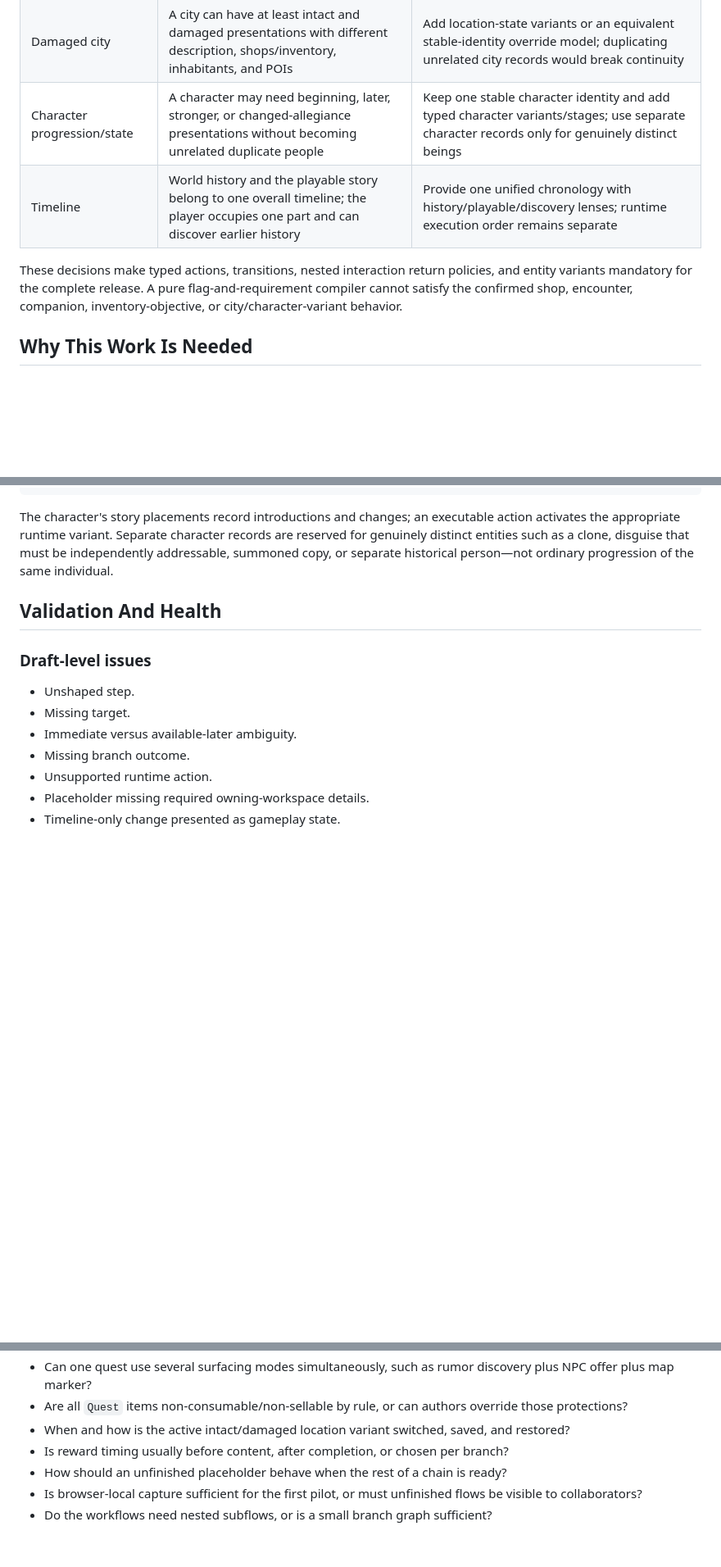
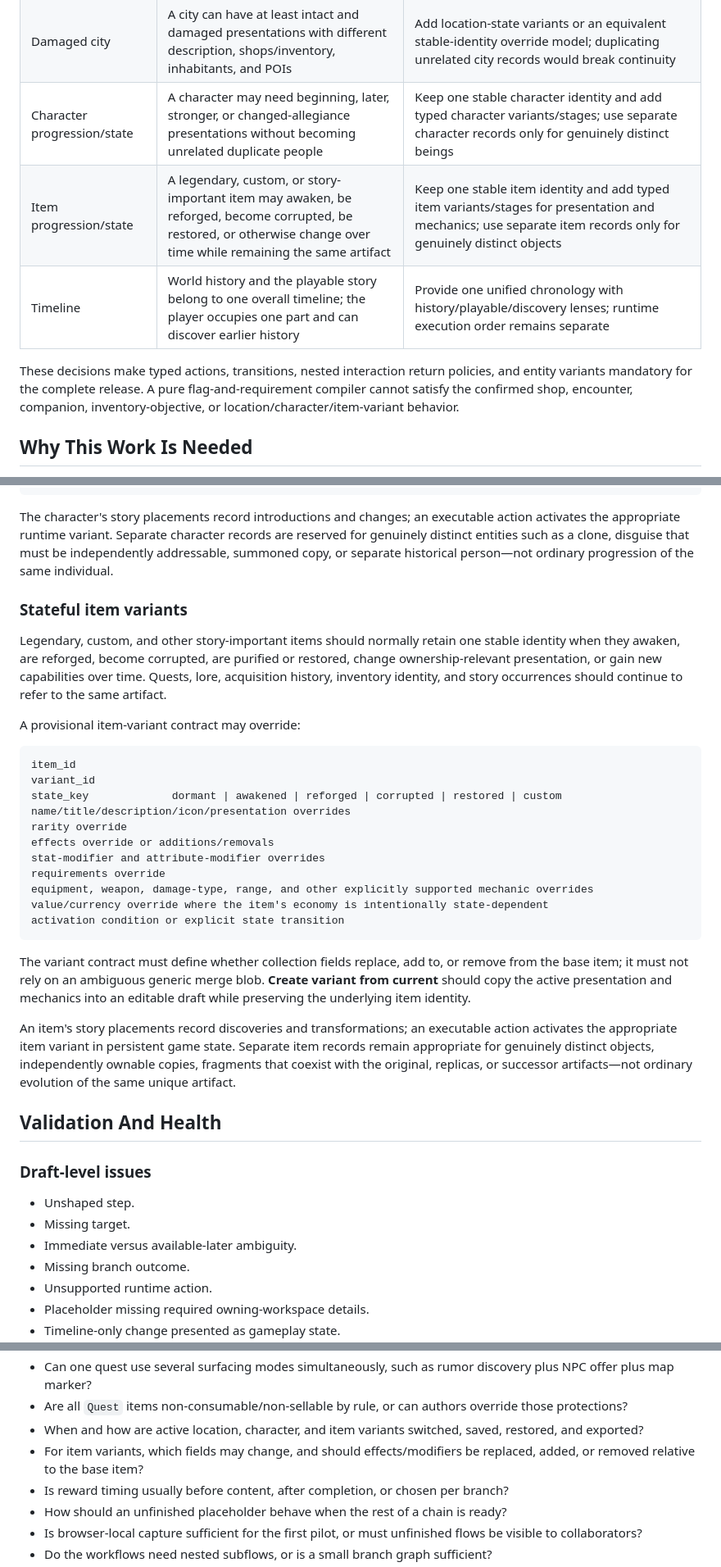
Before and after one commit to fabolze/SoAWebApp, a Markdown page: NARRATIVE_CREATION_FLOW_PLAN.md, 3 parts joined by grey strips. Shown at 82% size. GitHub-like rendering; blank space fills up the shorter version.

Commit message:
feat: Introduce stable-identity variants for items and enhance item state management in workflows

````diff
--- a/NARRATIVE_CREATION_FLOW_PLAN.md
+++ b/NARRATIVE_CREATION_FLOW_PLAN.md
@@ -74,9 +74,10 @@ The following behavior was confirmed on 2026-07-15. These are product requiremen
 | Companion joins | A dialogue choice commonly causes the character to join the party | Add a dialogue-triggered companion-join runtime action; a story `joins` placement alone is insufficient |
 | Damaged city | A city can have at least intact and damaged presentations with different description, shops/inventory, inhabitants, and POIs | Add location-state variants or an equivalent stable-identity override model; duplicating unrelated city records would break continuity |
 | Character progression/state | A character may need beginning, later, stronger, or changed-allegiance presentations without becoming unrelated duplicate people | Keep one stable character identity and add typed character variants/stages; use separate character records only for genuinely distinct beings |
+| Item progression/state | A legendary, custom, or story-important item may awaken, be reforged, become corrupted, be restored, or otherwise change over time while remaining the same artifact | Keep one stable item identity and add typed item variants/stages for presentation and mechanics; use separate item records only for genuinely distinct objects |
 | Timeline | World history and the playable story belong to one overall timeline; the player occupies one part and can discover earlier history | Provide one unified chronology with history/playable/discovery lenses; runtime execution order remains separate |
 
-These decisions make typed actions, transitions, nested interaction return policies, and entity variants mandatory for the complete release. A pure flag-and-requirement compiler cannot satisfy the confirmed shop, encounter, companion, inventory-objective, or city/character-variant behavior.
+These decisions make typed actions, transitions, nested interaction return policies, and entity variants mandatory for the complete release. A pure flag-and-requirement compiler cannot satisfy the confirmed shop, encounter, companion, inventory-objective, or location/character/item-variant behavior.
 
 ## Why This Work Is Needed
 
@@ -922,6 +924,30 @@ activation condition or explicit state transition
 
 The character's story placements record introductions and changes; an executable action activates the appropriate runtime variant. Separate character records are reserved for genuinely distinct entities such as a clone, disguise that must be independently addressable, summoned copy, or separate historical person—not ordinary progression of the same individual.
 
+### Stateful item variants
+
+Legendary, custom, and other story-important items should normally retain one stable identity when they awaken, are reforged, become corrupted, are purified or restored, change ownership-relevant presentation, or gain new capabilities over time. Quests, lore, acquisition history, inventory identity, and story occurrences should continue to refer to the same artifact.
+
+A provisional item-variant contract may override:
+
+```text
+item_id
+variant_id
+state_key             dormant | awakened | reforged | corrupted | restored | custom
+name/title/description/icon/presentation overrides
+rarity override
+effects override or additions/removals
+stat-modifier and attribute-modifier overrides
+requirements override
+equipment, weapon, damage-type, range, and other explicitly supported mechanic overrides
+value/currency override where the item's economy is intentionally state-dependent
+activation condition or explicit state transition
+```
+
+The variant contract must define whether collection fields replace, add to, or remove from the base item; it must not rely on an ambiguous generic merge blob. **Create variant from current** should copy the active presentation and mechanics into an editable draft while preserving the underlying item identity.
+
+An item's story placements record discoveries and transformations; an executable action activates the appropriate item variant in persistent game state. Separate item records remain appropriate for genuinely distinct objects, independently ownable copies, fragments that coexist with the original, replicas, or successor artifacts—not ordinary evolution of the same unique artifact.
+
 ## Validation And Health
 
 ### Draft-level issues
@@ -1310,7 +1339,8 @@ These questions should remain open until the examples make them concrete:
 - Does automatically entering the journal also make a quest active/tracked, or are **in journal**, **active**, and **tracked** separate states?
 - Can one quest use several surfacing modes simultaneously, such as rumor discovery plus NPC offer plus map marker?
 - Are all `Quest` items non-consumable/non-sellable by rule, or can authors override those protections?
-- When and how is the active intact/damaged location variant switched, saved, and restored?
+- When and how are active location, character, and item variants switched, saved, restored, and exported?
+- For item variants, which fields may change, and should effects/modifiers be replaced, added, or removed relative to the base item?
 - Is reward timing usually before content, after completion, or chosen per branch?
 - How should an unfinished placeholder behave when the rest of a chain is ready?
 - Is browser-local capture sufficient for the first pilot, or must unfinished flows be visible to collaborators?
````
Also changed, not shown: other parts of NARRATIVE_CREATION_FLOW_PLAN.md (+6 -2 lines), NARRATIVE_CREATION_FLOW_WORKFLOWS.md (+10 -6 lines).
